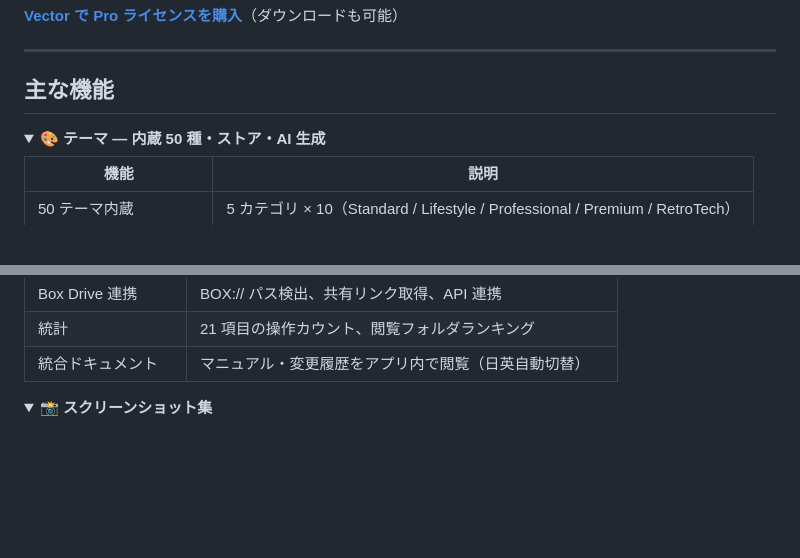
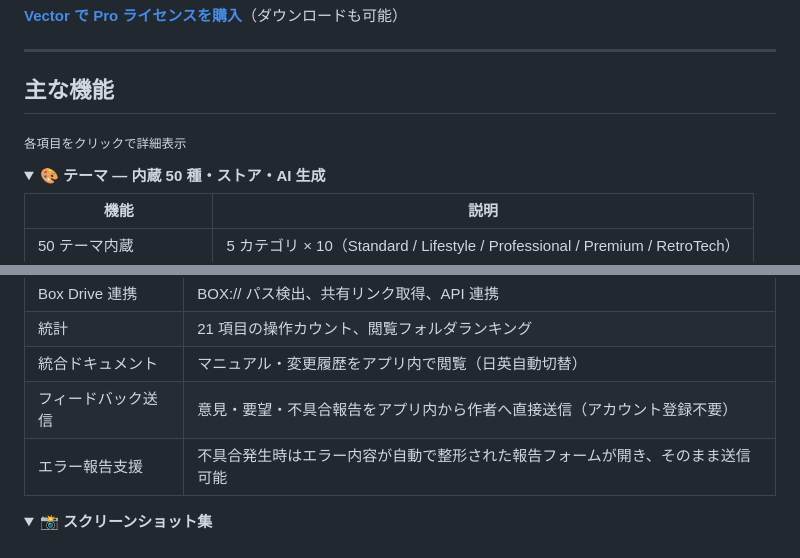
Before and after one commit to sulkyjp/zenithFiler_update, a Markdown page: README.md, 2 parts joined by grey strips. GitHub-like rendering; folded sections open; blank space fills up the shorter version.

Commit message:
docs: 展開ヒントとフィードバック/エラー報告機能の記載を追加
Co-Authored-By: Claude Fable 5 <noreply@anthropic.com>
Claude-Session: https://claude.ai/code/session_01JxSF2eempjDteyoEYXyb89

```diff
--- a/README.md
+++ b/README.md
@@ -77,6 +77,8 @@
 ---
 
 ## 主な機能
+
+<sub>各項目をクリックで詳細表示</sub>
 
 <details>
 <summary><b>🎨 テーマ — 内蔵 50 種・ストア・AI 生成</b></summary>
@@ -211,6 +213,8 @@
 | Box Drive 連携 | BOX:// パス検出、共有リンク取得、API 連携 |
 | 統計 | 21 項目の操作カウント、閲覧フォルダランキング |
 | 統合ドキュメント | マニュアル・変更履歴をアプリ内で閲覧（日英自動切替） |
+| フィードバック送信 | 意見・要望・不具合報告をアプリ内から作者へ直接送信（アカウント登録不要） |
+| エラー報告支援 | 不具合発生時はエラー内容が自動で整形された報告フォームが開き、そのまま送信可能 |
 
 </details>
 
```
